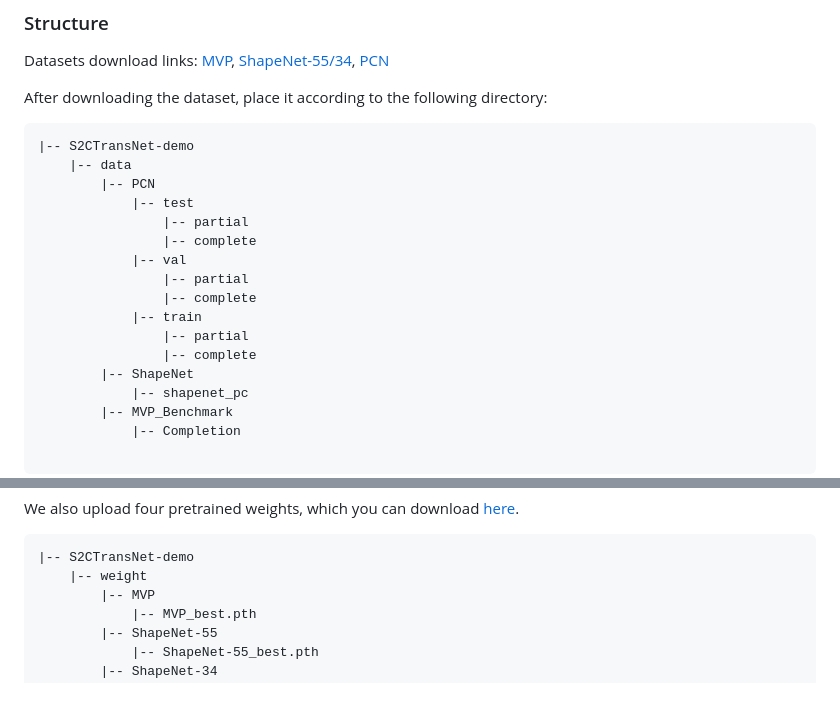
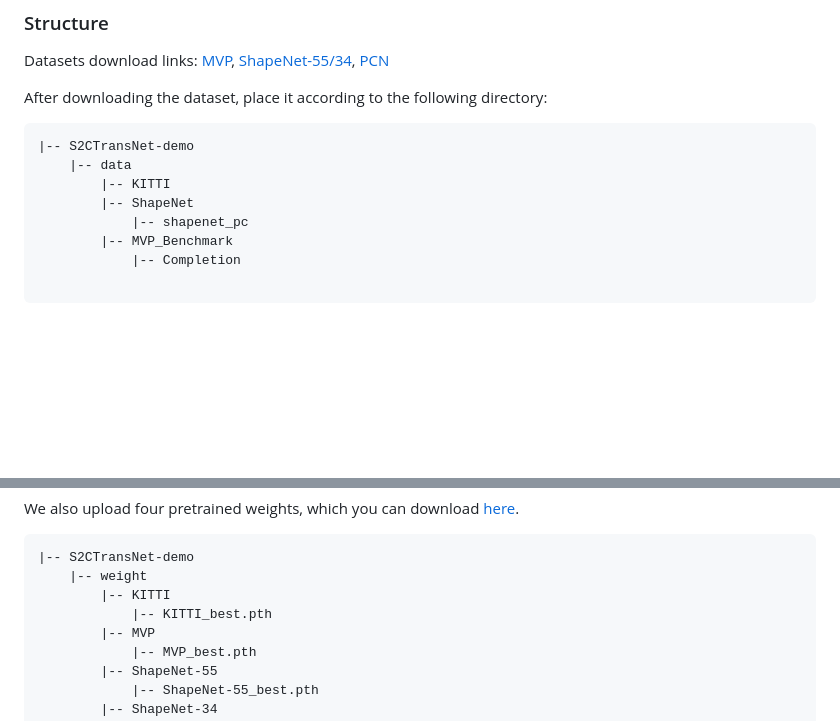
Before and after one commit to S2CTransNet/SPA-Net, a Markdown page: README.md, 2 parts joined by grey strips. GitHub-like rendering; blank space fills up the shorter version.

````diff
--- a/README.md
+++ b/README.md
@@ -15,16 +15,7 @@ After downloading the dataset, place it according to the following directory:
 ```
 |-- S2CTransNet-demo
     |-- data
-        |-- PCN
-            |-- test
-                |-- partial
-                |-- complete
-            |-- val
-                |-- partial
-                |-- complete
-            |-- train
-                |-- partial
-                |-- complete
+        |-- KITTI
         |-- ShapeNet
             |-- shapenet_pc
         |-- MVP_Benchmark
@@ -58,6 +49,8 @@ We also upload four pretrained weights, which you can download [here]().
 ```
 |-- S2CTransNet-demo
     |-- weight
+        |-- KITTI
+            |-- KITTI_best.pth
         |-- MVP
             |-- MVP_best.pth
         |-- ShapeNet-55
````
